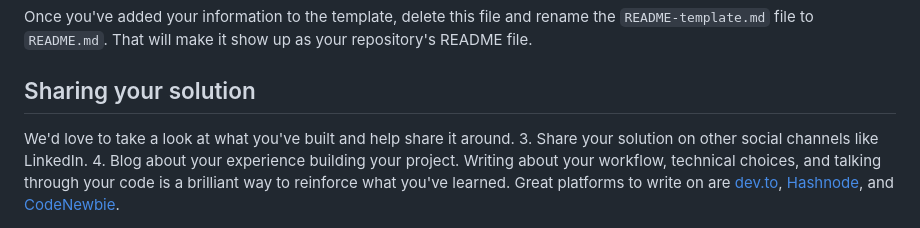
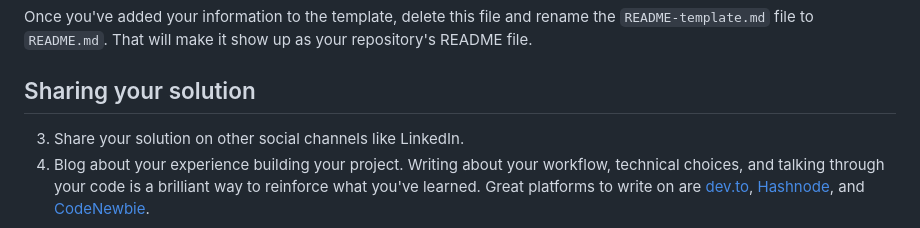
Before and after one commit to yonas-fsaha/qr-code-component-main, a Markdown page: README.md, the part around the change. Rendered like a GitHub page.

```diff
--- a/README.md
+++ b/README.md
@@ -60,7 +60,6 @@ Once you've added your information to the template, delete this file and rename
 
 
 ## Sharing your solution
- We'd love to take a look at what you've built and help share it around.
 3. Share your solution on other social channels like LinkedIn.
 4. Blog about your experience building your project. Writing about your workflow, technical choices, and talking through your code is a brilliant way to reinforce what you've learned. Great platforms to write on are [dev.to](https://dev.to/), [Hashnode](https://hashnode.com/), and [CodeNewbie](https://community.codenewbie.org/).
 
```
